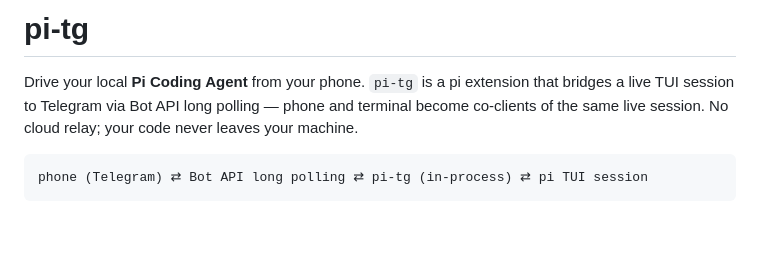
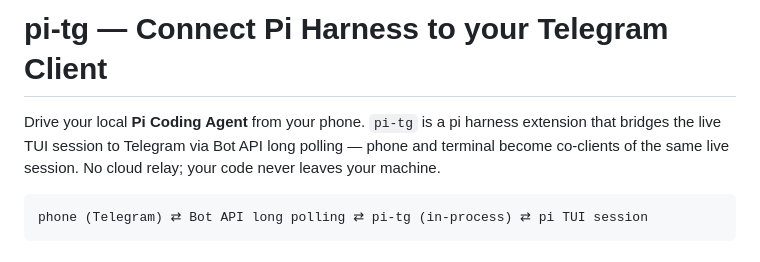
Before and after one commit to s8k/pi-tg, a Markdown page: README.md, the part around the change. Rendered like a GitHub page; blank space fills up the shorter version.

Commit message:
docs(readme): keyword-rich title and intro for discoverability (pi harness, telegram bridge)

````diff
--- a/README.md
+++ b/README.md
@@ -1,9 +1,8 @@
-# pi-tg
+# pi-tg — Connect Pi Harness to your Telegram Client
 
-Drive your local **Pi Coding Agent** from your phone. `pi-tg` is a pi extension
-that bridges a live TUI session to Telegram via Bot API long polling — phone and
-terminal become co-clients of the same live session. No cloud relay; your code
-never leaves your machine.
+Drive your local **Pi Coding Agent** from your phone. `pi-tg` is a pi harness extension that bridges the live TUI session to Telegram
+via Bot API long polling — phone and terminal become co-clients of the same
+live session. No cloud relay; your code never leaves your machine.
 
 ```
 phone (Telegram) ⇄ Bot API long polling ⇄ pi-tg (in-process) ⇄ pi TUI session
````
